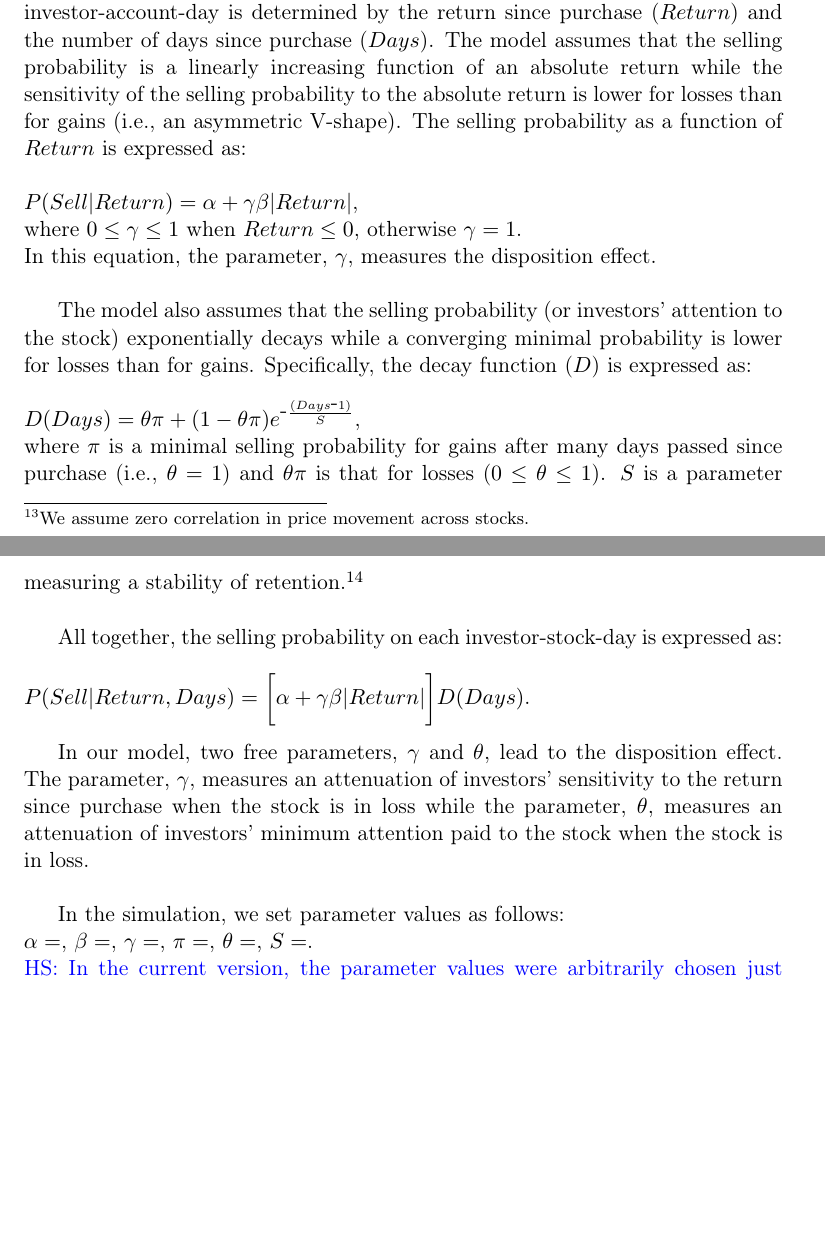
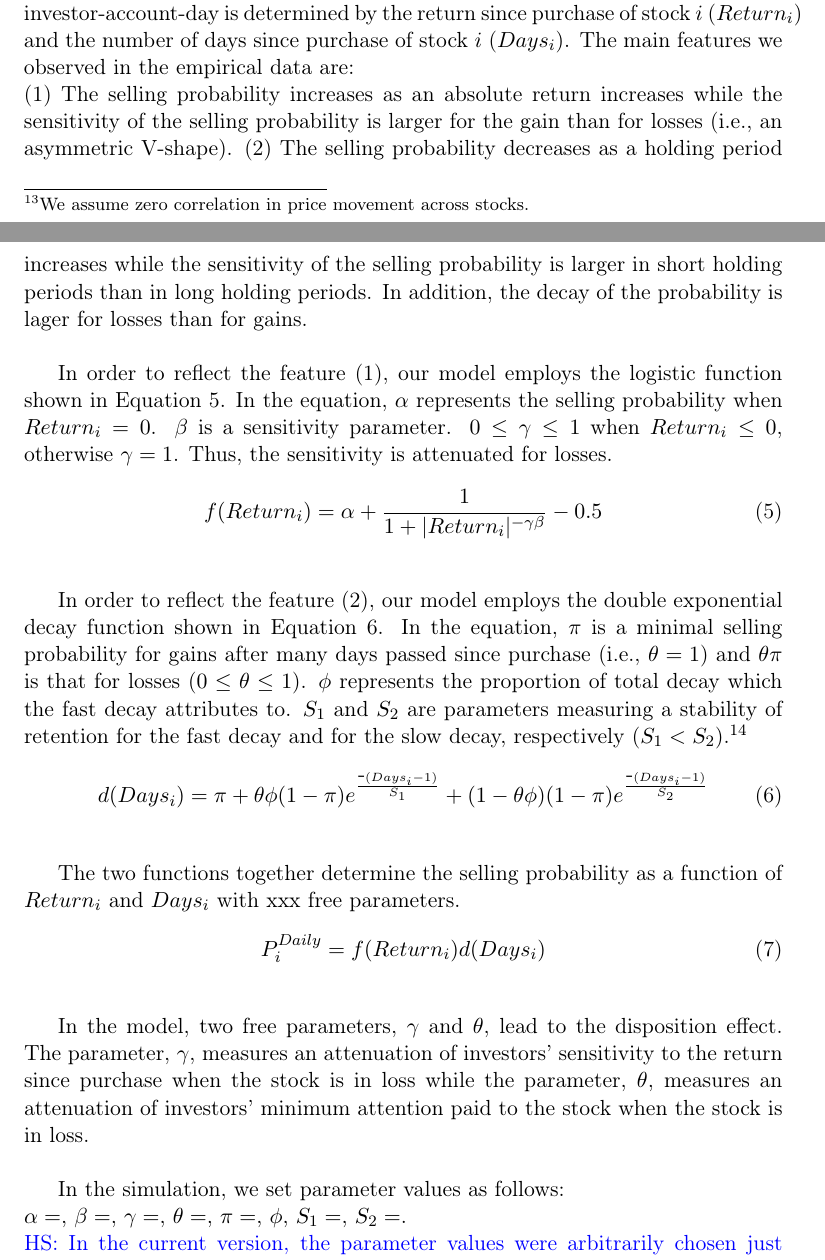
Before and after one commit to jgathergood/dissectingdisposition, a LaTeX document (dissecting_disposition_effect.tex): two parts of pages 19 and 20 of 25 before the commit and two parts of pages 19 and 20 of 26 after it, joined at a grey line, cut so that both start at the same text, the shorter picture padded with empty space. Compiled offline with pdfLaTeX.

Commit message:
simulation model

```diff
--- a/dissecting_disposition_effect.tex
+++ b/dissecting_disposition_effect.tex
@@ -543,31 +543,39 @@ Finally, we replicate the empirical findings with simulated data where stock pri
 
-In the simulation, each day of 5 years, xxx investors construct an initial portfolio consisting of 5 stocks (i.e., $252\times5=1,260$ days). Thus we have $1,260\times xxxx$ investors in the simulated data, each of whom buy 5 stocks on an initial purchase day spanning from Day-1 to Day-1260. The stock prices follows the geometric Brownian motion with the drift parameter ($\mu$) and the volatility parameter ($\sigma$). We set $\mu=0$ and draw $\sigma$ from an approximated distribution of annualized standard deviations (i.e., volatility) of daily returns taken from the empirical data, shown in Figure \ref{}.\footnote{We assume zero correlation in price movement across stocks.}
+In the simulation, each day of 5 years, xxx investors open a trading account. They construct an initial portfolio consisting of 5 stocks (i.e., $252\times5=1,260$ days) within 60-days investment window since the account open date. They buy one stock on a day which is randomly chosen within the investment window. The stock prices follows the geometric Brownian motion with the drift parameter ($\mu$) and the volatility parameter ($\sigma$). We set $\mu=0$ and draw $\sigma$ from an approximated distribution of annualized standard deviations (i.e., volatility) of daily returns taken from the empirical data, shown in Figure \ref{}.\footnote{We assume zero correlation in price movement across stocks.}
 
 Investors' selling decisions are determined by the model introduced below. We assume no additional purchase after the initial portfolio is constructed. Then, we extract investor-days where at least one gain and one loss are in the portfolio, and compute the selling schedule on return in a daily portfolio sample and that in a sell-day portfolio sample.
 
+\subsection{Model of Selling Decisions}
+We introduce a model of selling decisions where the selling probability on each investor-account-day is determined by the return since purchase of stock $i$ ($Return_i$) and the number of days since purchase of stock $i$ ($Days_i$).
+The main features we observed in the empirical data are:\\
+(1) The selling probability increases as an absolute return increases while the sensitivity of the selling probability is larger for the gain than for losses (i.e., an asymmetric V-shape).
+(2) The selling probability decreases as a holding period increases while the sensitivity of the selling probability is larger in short holding periods than in long holding periods. In addition, the decay of the probability is lager for losses than for gains.\\
 
-\subsection{Model of Selling Decisions}
-We introduce a model of selling decisions where the selling probability on each investor-account-day is determined by the return since purchase ($Return$) and the number of days since purchase ($Days$). The model assumes that the selling probability is a linearly increasing function of an absolute return while the sensitivity of the selling probability to the absolute return is lower for losses than for gains (i.e., an asymmetric V-shape). The selling probability as a function of $Return$ is expressed as:\\
+In order to reflect the feature (1), our model employs the logistic function shown in Equation \ref{eq:logistic}.
+In the equation, $\alpha$ represents the selling probability when $Return_i=0$. $\beta$ is a sensitivity parameter. $0\leq \gamma \leq 1$ when $Return_i\leq 0$, otherwise $\gamma=1$. Thus, the sensitivity is attenuated for losses.
+\begin{equation}
+\label{eq:logistic}
+f(Return_i) = \alpha + \frac{1}{1+|Return_i|^{-\gamma \beta}}-0.5
+\end{equation}
 
-\noindent
-$P(Sell|Return)=\alpha+\gamma \beta  |Return|$, \\
-where $0\leq \gamma \leq 1$ when $Return\leq 0$, otherwise $\gamma=1$. \\
-In this equation, the parameter, $\gamma$, measures the disposition effect.\\
+\vspace*{0.5cm}
+In order to reflect the feature (2), our model employs the double exponential decay function shown in Equation \ref{eq:decay}. In the equation, $\pi$ is a minimal selling probability for gains after many days passed since purchase (i.e., $\theta=1$) and $\theta \pi$ is that for losses ($0\leq \theta \leq 1$). $\phi$ represents the proportion of total decay which the fast decay attributes to. $S_1$ and $S_2$ are parameters measuring a stability of retention for the fast decay and for the slow decay, respectively ($S_1<S_2$).\footnote{Refer https://en.wikipedia.org/wiki/Forgetting\_curve.}
+\begin{equation}
+\label{eq:decay}
+d(Days_i) = \pi + \theta \phi (1-\pi) e^{\frac{\mbox{-}(Days_i-1)}{S_1}} + (1-\theta \phi) (1-\pi) e^{\frac{\mbox{-}(Days_i-1)}{S_2}}
+\end{equation}
 
-The model also assumes that the selling probability (or investors' attention to the stock) exponentially decays while a converging minimal probability is lower for losses than for gains. Specifically, the decay function ($D$) is expressed as:\\
+\vspace*{0.5cm}
+The two functions together determine the selling probability as a function of $Return_i$ and $Days_i$ with xxx free parameters.
+\begin{equation}
+\label{eq:sell}
+P^{Daily}_{i} = f(Return_i)d(Days_i)
+\end{equation}
 
-\noindent
-$D(Days)=\theta \pi + (1-\theta \pi) e^{\mbox{-}\frac{(Days\mbox{-}1)}{S}}$,\\
-where $\pi$ is a minimal selling probability for gains after many days passed since purchase (i.e., $\theta=1$) and $\theta \pi$ is that for losses ($0\leq \theta \leq 1$). $S$ is a parameter measuring a stability of retention.\footnote{Refer https://en.wikipedia.org/wiki/Forgetting\_curve.}\\
-
-All together, the selling probability on each investor-stock-day is expressed as:\\
-
-\noindent
-$P(Sell|Return, Days)=\bigg[\alpha+\gamma \beta |Return|\bigg]D(Days)$.\\
-
-In our model, two free parameters, $\gamma$ and $\theta$, lead to the disposition effect. The parameter, $\gamma$,  measures an attenuation of investors' sensitivity to the return since purchase when the stock is in loss while the parameter, $\theta$, measures an attenuation of investors' minimum attention paid to the stock when the stock is in loss. \\
+\vspace*{0.5cm}
+In the model, two free parameters, $\gamma$ and $\theta$, lead to the disposition effect. The parameter, $\gamma$,  measures an attenuation of investors' sensitivity to the return since purchase when the stock is in loss while the parameter, $\theta$, measures an attenuation of investors' minimum attention paid to the stock when the stock is in loss. \\
 
 In the simulation, we set parameter values as follows:\\
-$\alpha=$, $\beta=$, $\gamma=$, $\pi=$, $\theta=$, $S=$. \\
-\HS{In the current version, the parameter values were arbitrarily chosen just to have a reasonable results. Ideally, we should conduct an optimization on empirical data to get the parameter values. However, the optimization does not work well.}
+$\alpha=$, $\beta=$, $\gamma=$, $\theta=$, $\pi=$, $\phi$, $S_1=$, $S_2=$. \\
+\HS{In the current version, the parameter values were arbitrarily chosen just to have a reasonable results. Ideally, we should conduct an optimization on empirical data to get the parameter values. However, the optimization does not work well. Therefore the results are not model fitting but just a demonstration for creating a step-like selling schedule by simulation.}
 
```
Also changed, not shown: dissecting_disposition_effect.pdf, dissecting_disposition_effect.tex (8 more changed lines), 3 other files.
